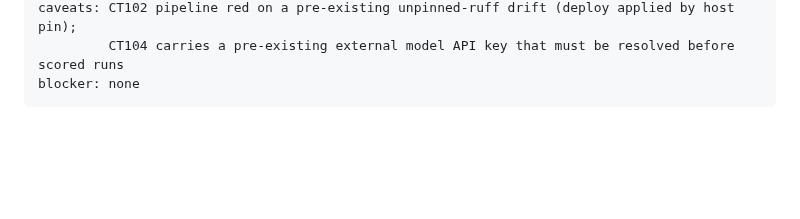
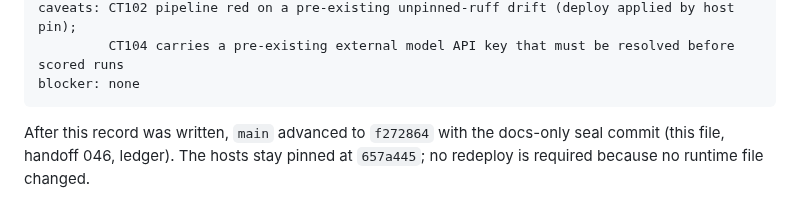
Before and after one commit to olsenben/agent-control-plane, a Markdown page: docs/handoff/deploy-verify-v10-wave-a-eval-dispatch-20260816.md, the part around the change. Rendered like a GitHub page; blank space fills up the shorter version.

Commit message:
V10 Wave A: note the docs-only tip advance after deploy verification
Co-authored-by: Cursor <cursoragent@cursor.com>

````diff
--- a/docs/handoff/deploy-verify-v10-wave-a-eval-dispatch-20260816.md
+++ b/docs/handoff/deploy-verify-v10-wave-a-eval-dispatch-20260816.md
@@ -159,3 +159,7 @@ caveats: CT102 pipeline red on a pre-existing unpinned-ruff drift (deploy applie
          CT104 carries a pre-existing external model API key that must be resolved before scored runs
 blocker: none
 ```
+
+After this record was written, `main` advanced to `f272864` with the docs-only
+seal commit (this file, handoff 046, ledger). The hosts stay pinned at `657a445`;
+no redeploy is required because no runtime file changed.
````
